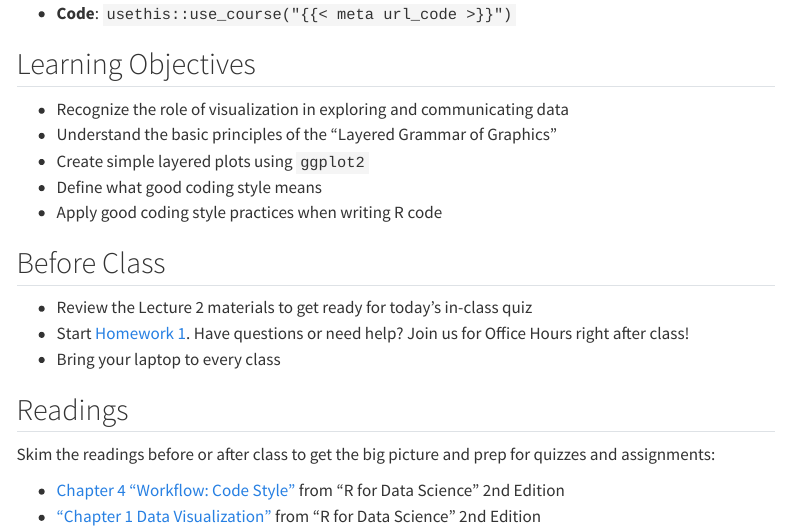
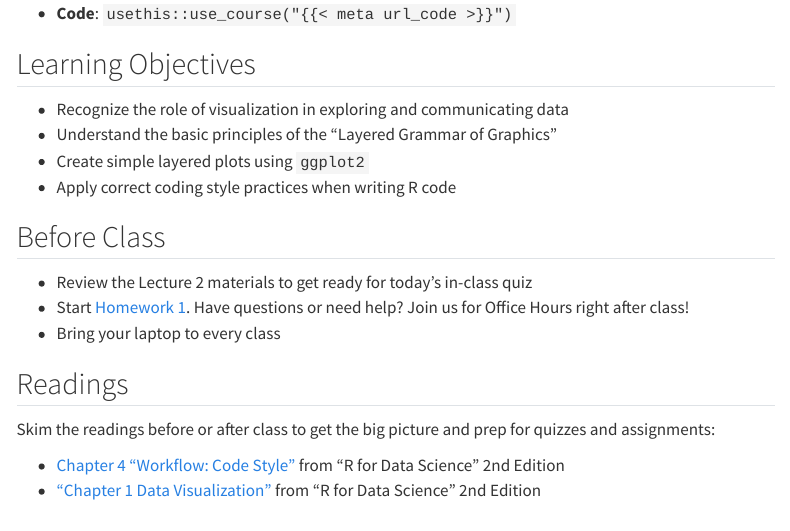
Before and after one commit to brinasab/csp-website, a Quarto document (lectures/03-home.qmd): the page in a window 1100 px wide, from 240 px down. Rendered offline with R 4.5, knitr and Pandoc in place of Quarto, with nearby package versions; menus at the side of the page are left out.

Commit message:
simplify learning obj

```diff
--- a/lectures/03-home.qmd
+++ b/lectures/03-home.qmd
@@ -25,8 +25,7 @@ knitr::opts_chunk$set(echo = FALSE)
 - Recognize the role of visualization in exploring and communicating data
 - Understand the basic principles of the "Layered Grammar of Graphics"
 - Create simple layered plots using `ggplot2`
-- Define what good coding style means
-- Apply good coding style practices when writing R code
+- Apply correct coding style practices when writing R code
 
 
 ## Before Class
```
Also changed, not shown: 1 other file.
